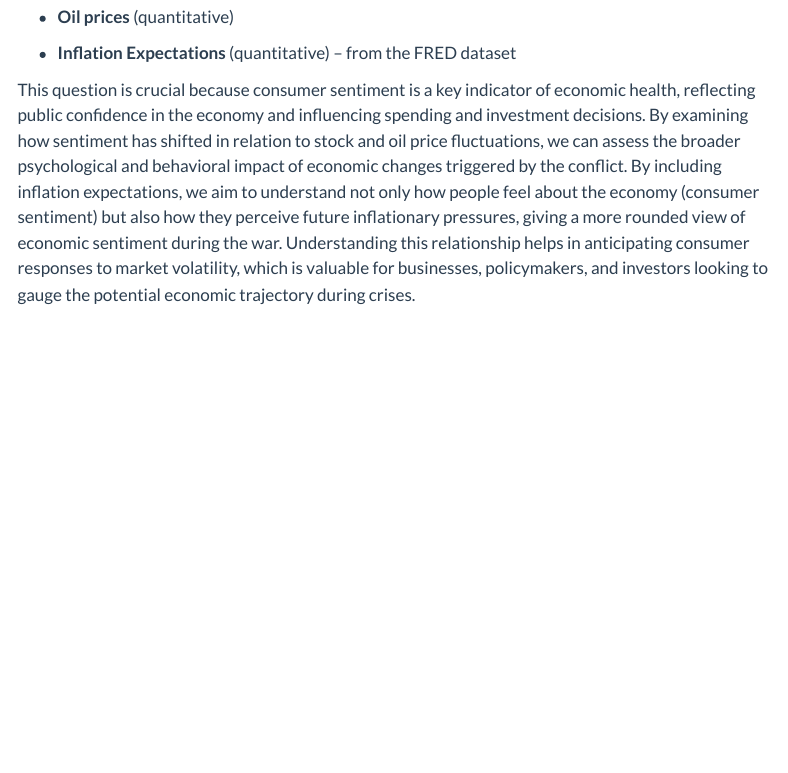
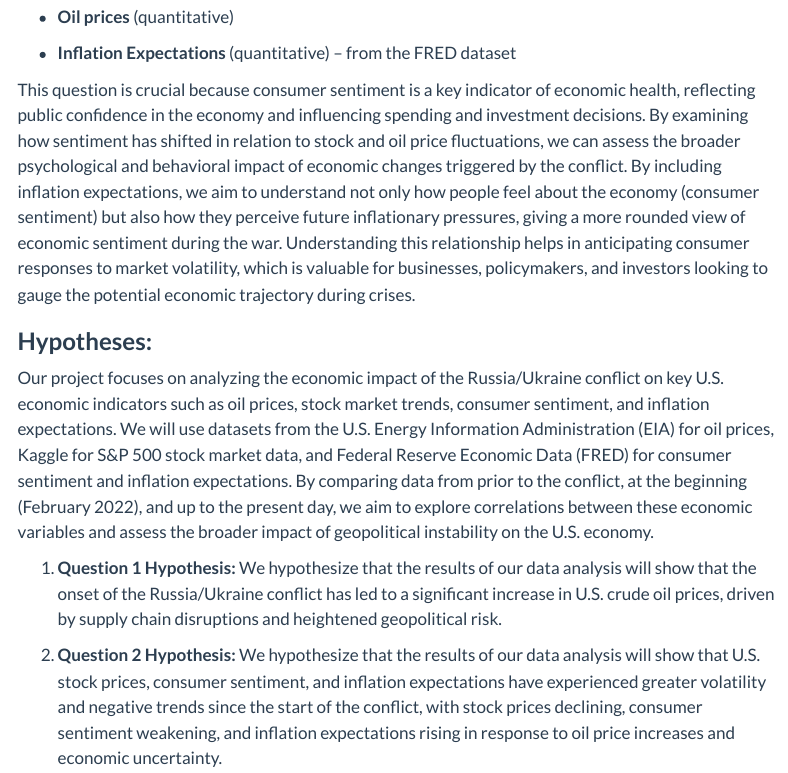
Before and after one commit to INFO-526-F24/project-01-StockSleuths, a Quarto document (proposal.qmd): the page in a window 1100 px wide, from 3320 px down. Rendered offline with R 4.5, knitr and Pandoc in place of Quarto, with nearby package versions; some code elsewhere in the file could not run offline; menus at the side of the page are left out.

Commit message:
added hypotheses

```diff
--- a/proposal.qmd
+++ b/proposal.qmd
@@ -116,4 +116,10 @@ This question is important because the Russia/Ukraine war has had significant gl
 
 This question is crucial because consumer sentiment is a key indicator of economic health, reflecting public confidence in the economy and influencing spending and investment decisions. By examining how sentiment has shifted in relation to stock and oil price fluctuations, we can assess the broader psychological and behavioral impact of economic changes triggered by the conflict. By including inflation expectations, we aim to understand not only how people feel about the economy (consumer sentiment) but also how they perceive future inflationary pressures, giving a more rounded view of economic sentiment during the war. Understanding this relationship helps in anticipating consumer responses to market volatility, which is valuable for businesses, policymakers, and investors looking to gauge the potential economic trajectory during crises.
 
-\
+### **Hypotheses:**
+
+Our project focuses on analyzing the economic impact of the Russia/Ukraine conflict on key U.S. economic indicators such as oil prices, stock market trends, consumer sentiment, and inflation expectations. We will use datasets from the U.S. Energy Information Administration (EIA) for oil prices, Kaggle for S&P 500 stock market data, and Federal Reserve Economic Data (FRED) for consumer sentiment and inflation expectations. By comparing data from prior to the conflict, at the beginning (February 2022), and up to the present day, we aim to explore correlations between these economic variables and assess the broader impact of geopolitical instability on the U.S. economy.
+
+1.  **Question 1 Hypothesis:** We hypothesize that the results of our data analysis will show that the onset of the Russia/Ukraine conflict has led to a significant increase in U.S. crude oil prices, driven by supply chain disruptions and heightened geopolitical risk.
+
+2.  **Question 2 Hypothesis:** We hypothesize that the results of our data analysis will show that U.S. stock prices, consumer sentiment, and inflation expectations have experienced greater volatility and negative trends since the start of the conflict, with stock prices declining, consumer sentiment weakening, and inflation expectations rising in response to oil price increases and economic uncertainty.
```
